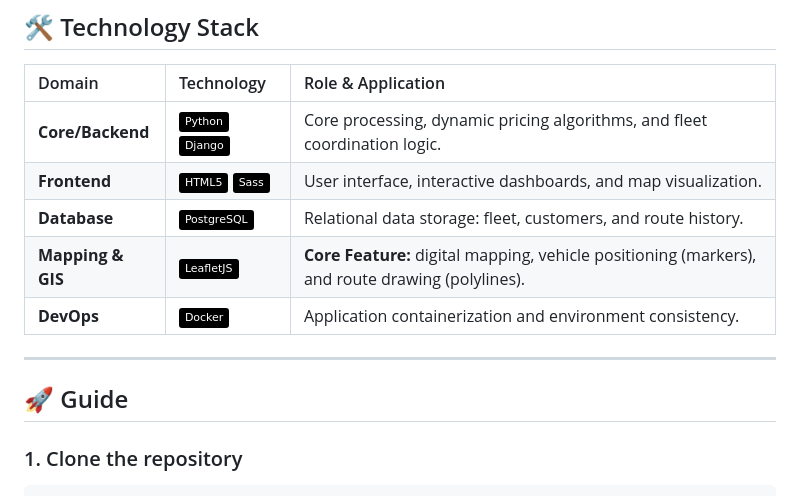
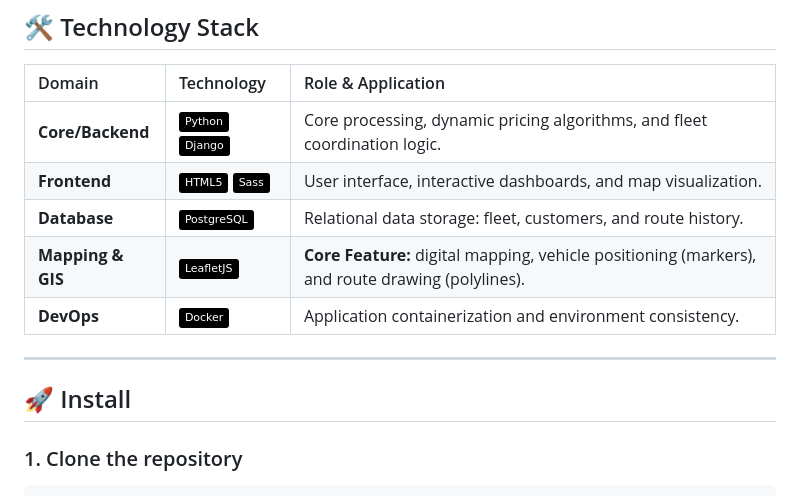
Before and after one commit to Minhhieu3012/its-vehicle-rental-system, a Markdown page: README.md, the part around one of its changes. Drawn GitHub-style; badges without logos.

Commit message:
Update frontend technology and installation guide
Updated technology stack in README and changed section title from 'Guide' to 'Install'.

````diff
--- a/README.md
+++ b/README.md
@@ -55,7 +55,7 @@ The system not only manages vehicle rentals but also optimizes operations throug
 
 ---
 
-## 🚀 Guide
+## 🚀 Install
 
 ### 1. Clone the repository
 ```bash
````
Also changed, not shown: other parts of README.md (+1 -1 lines).
